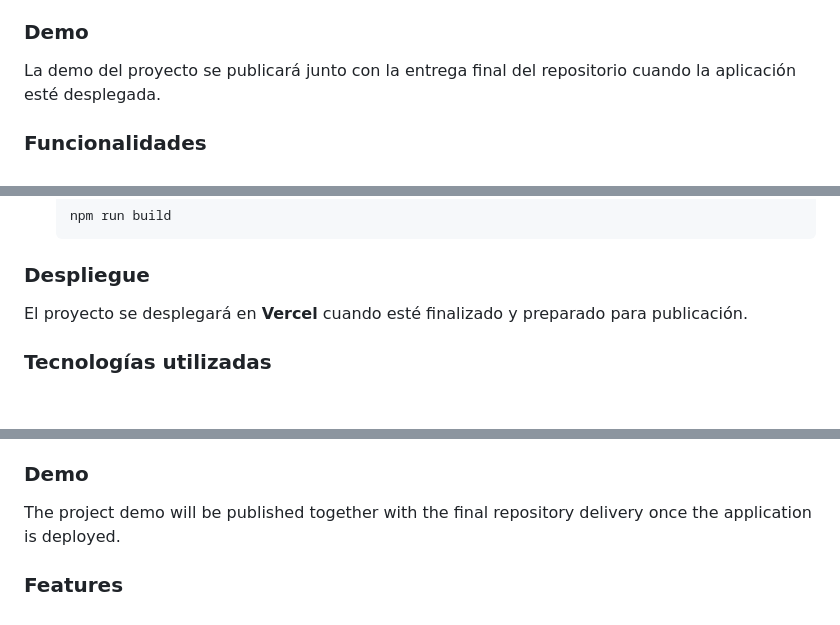
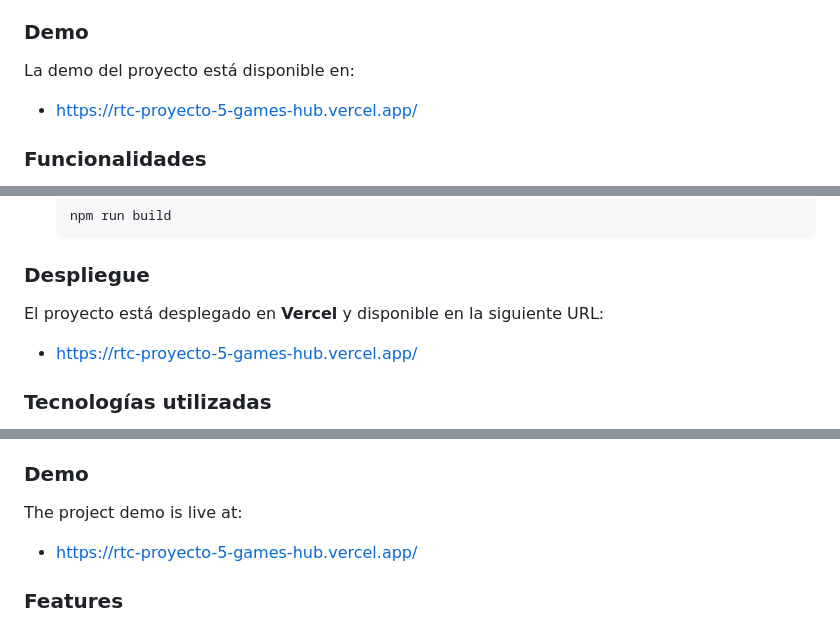
Before and after one commit to AraceliFradejas/RTC-PROYECTO5-GAMES-HUB, a Markdown page: README.md, 3 parts joined by grey strips. Drawn GitHub-style; blank space fills up the shorter version.

Commit message:
Update deployed demo URL in README
Co-authored-by: Copilot <223556219+Copilot@users.noreply.github.com>

```diff
--- a/README.md
+++ b/README.md
@@ -12,7 +12,9 @@ La propuesta consiste en una web de una sola página que integra **tres juegos d
 
 ### Demo
 
-La demo del proyecto se publicará junto con la entrega final del repositorio cuando la aplicación esté desplegada.
+La demo del proyecto está disponible en:
+
+- https://rtc-proyecto-5-games-hub.vercel.app/
 
 ### Funcionalidades
 
@@ -85,7 +87,9 @@ La demo del proyecto se publicará junto con la entrega final del repositorio cu
 
 ### Despliegue
 
-El proyecto se desplegará en **Vercel** cuando esté finalizado y preparado para publicación.
+El proyecto está desplegado en **Vercel** y disponible en la siguiente URL:
+
+- https://rtc-proyecto-5-games-hub.vercel.app/
 
 ### Tecnologías utilizadas
 
@@ -131,7 +135,9 @@ The proposal consists of a one-page website that integrates **three different ga
 
 ### Demo
 
-The project demo will be published together with the final repository delivery once the application is deployed.
+The project demo is live at:
+
+- https://rtc-proyecto-5-games-hub.vercel.app/
 
 ### Features
 
```
Also changed, not shown: other parts of README.md (+3 -1 lines).
